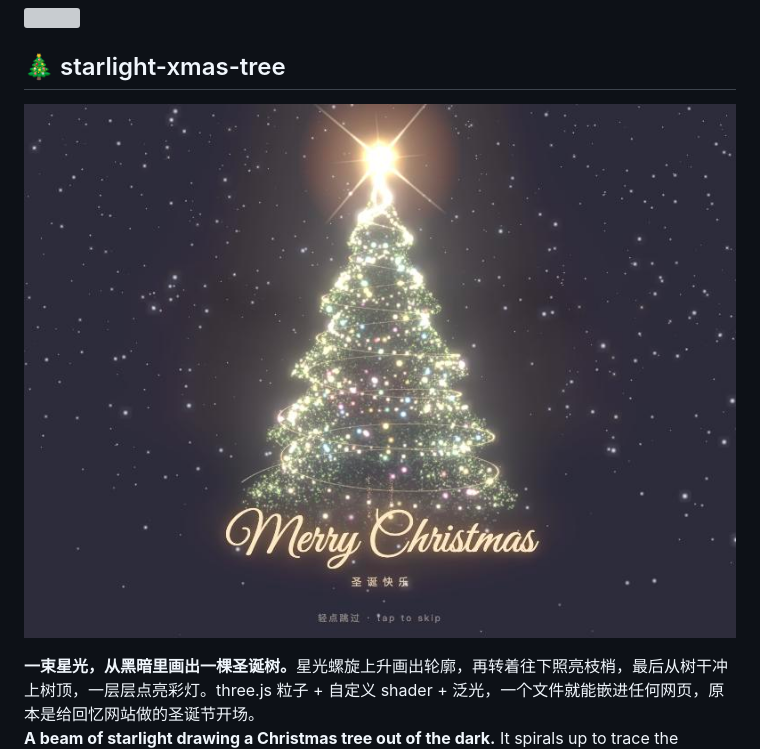
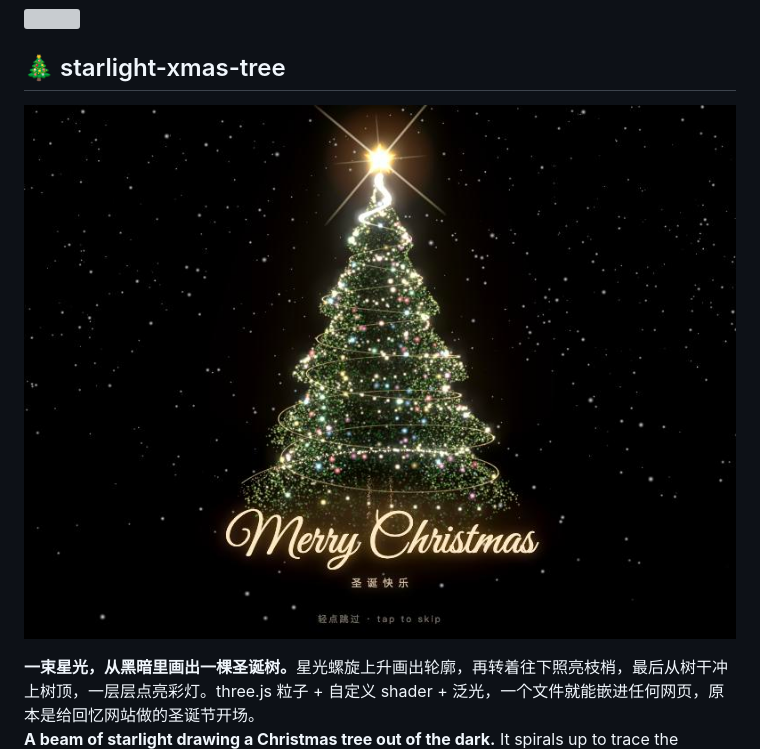
Before and after one commit to ShmilyXI/ShmilyXI, a Markdown page: README.md, the part around the change. Drawn GitHub-style; pictures changed too: assets/card-xmas.jpg; grey boxes are pictures that could not be loaded.

Commit message:
Update starlight-xmas-tree card image (pure black)

```diff
--- a/README.md
+++ b/README.md
@@ -59,7 +59,7 @@
 
 ## 🎄 starlight-xmas-tree
 
-<a href="https://shmilyxi.github.io/starlight-xmas-tree/"><img src="assets/card-xmas.jpg?v=2" width="100%" alt="starlight-xmas-tree：一束星光，从黑暗里画出一棵圣诞树。"></a>
+<a href="https://shmilyxi.github.io/starlight-xmas-tree/"><img src="assets/card-xmas.jpg?v=3" width="100%" alt="starlight-xmas-tree：一束星光，从黑暗里画出一棵圣诞树。"></a>
 
 <b>一束星光，从黑暗里画出一棵圣诞树。</b>星光螺旋上升画出轮廓，再转着往下照亮枝梢，最后从树干冲上树顶，一层层点亮彩灯。three.js 粒子 + 自定义 shader + 泛光，一个文件就能嵌进任何网页，原本是给回忆网站做的圣诞节开场。<br>
 <b>A beam of starlight drawing a Christmas tree out of the dark.</b> It spirals up to trace the outline, sweeps back down to rim-light the branches, then shoots up the trunk to switch the lights on layer by layer. three.js particles, custom shaders and bloom in a single drop-in file, first made as a Christmas intro for a memory website.
```
